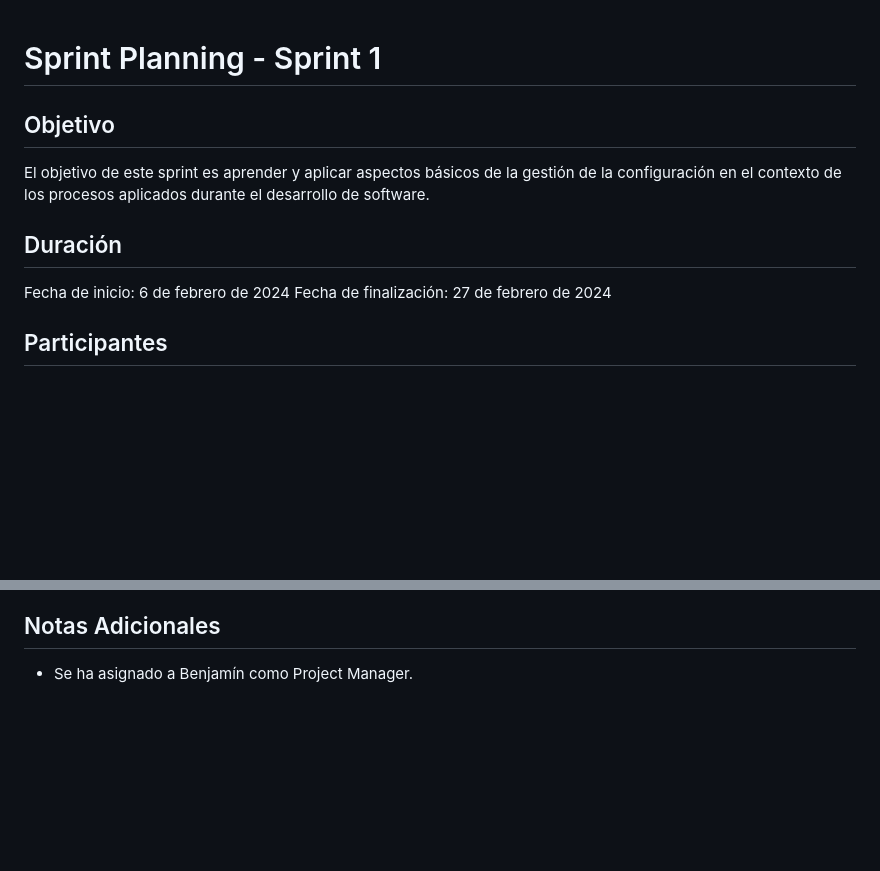
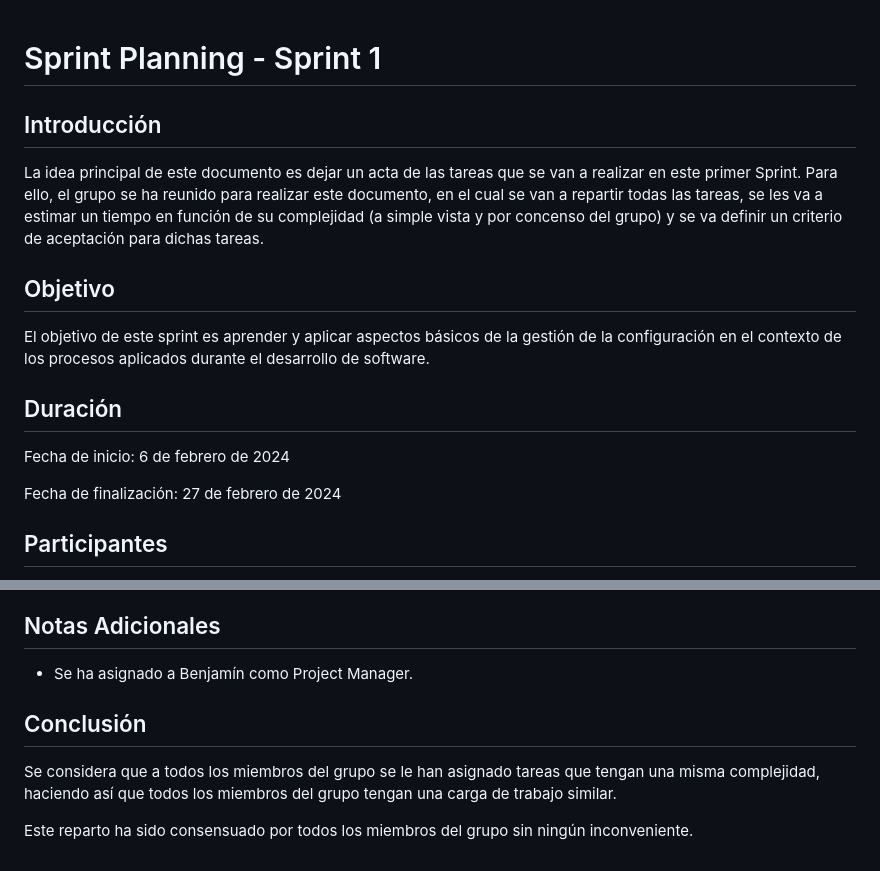
Before and after one commit to gii-is-psg2/psg2-2324-g5-52, a Markdown page: docs/Sprint1Planning.md, 2 parts joined by grey strips. GitHub-like rendering; blank space fills up the shorter version.

Commit message:
docs: correccion tras clase

```diff
--- a/docs/Sprint1Planning.md
+++ b/docs/Sprint1Planning.md
@@ -1,10 +1,14 @@
 # Sprint Planning - Sprint 1
+
+## Introducción
+La idea principal de este documento es dejar un acta de las tareas que se van a realizar en este primer Sprint. Para ello, el grupo se ha reunido para realizar este documento, en el cual se van a repartir todas las tareas, se les va a estimar un tiempo en función de su complejidad (a simple vista y por concenso del grupo) y se va definir un criterio de aceptación para dichas tareas.
 
 ## Objetivo
 El objetivo de este sprint es aprender y aplicar aspectos básicos de la gestión de la configuración en el contexto de los procesos aplicados durante el desarrollo de software.
 
 ## Duración
 Fecha de inicio: 6 de febrero de 2024
+
 Fecha de finalización: 27 de febrero de 2024
 
 ## Participantes
@@ -63,3 +67,8 @@ Hemos definido un único criterio de aceptación durante los sprints, y es que c
 
 ## Notas Adicionales
 - Se ha asignado a Benjamín como Project Manager.
+
+## Conclusión
+Se considera que a todos los miembros del grupo se le han asignado tareas que tengan una misma complejidad, haciendo así que todos los miembros del grupo tengan una carga de trabajo similar.
+
+Este reparto ha sido consensuado por todos los miembros del grupo sin ningún inconveniente.
```
